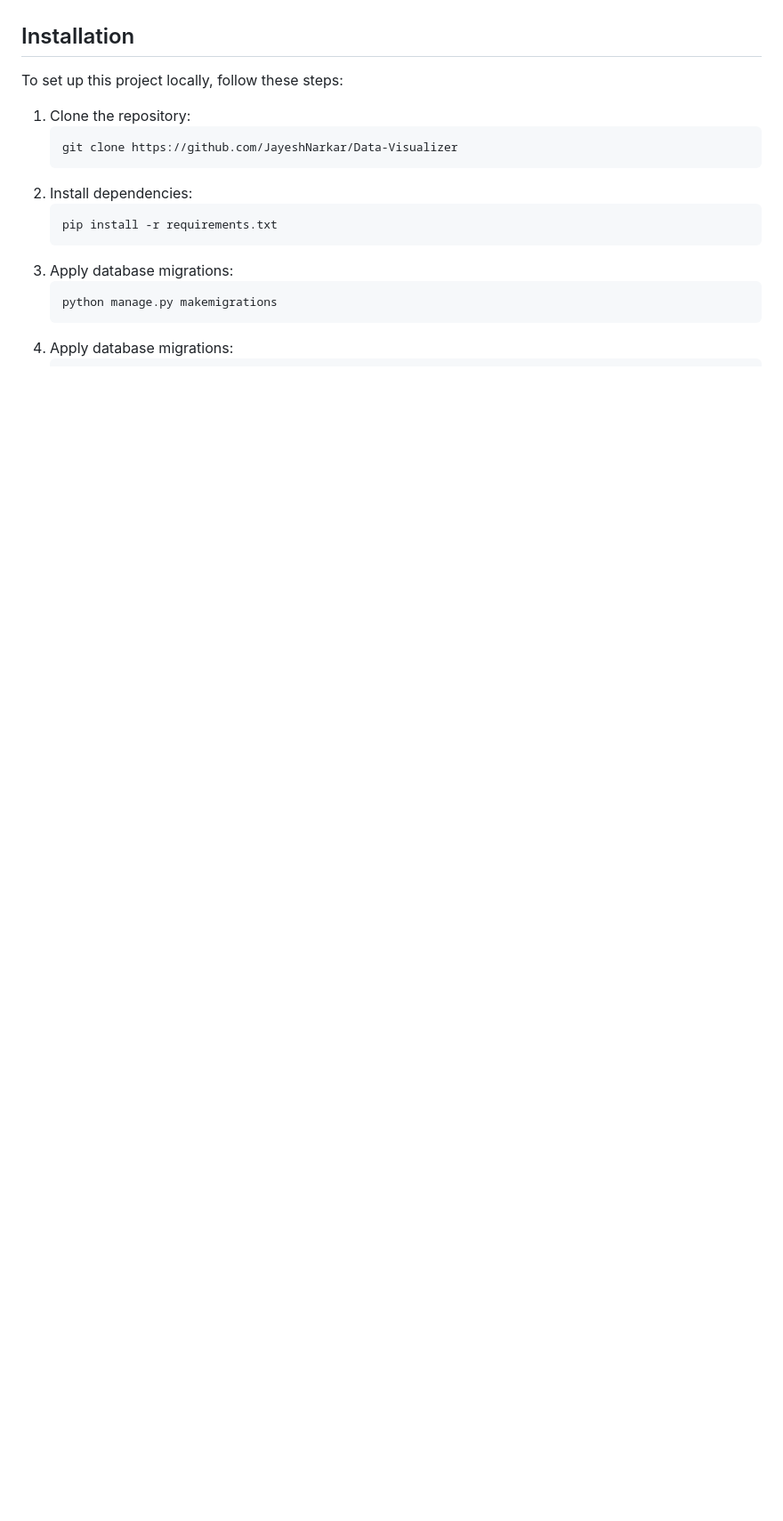
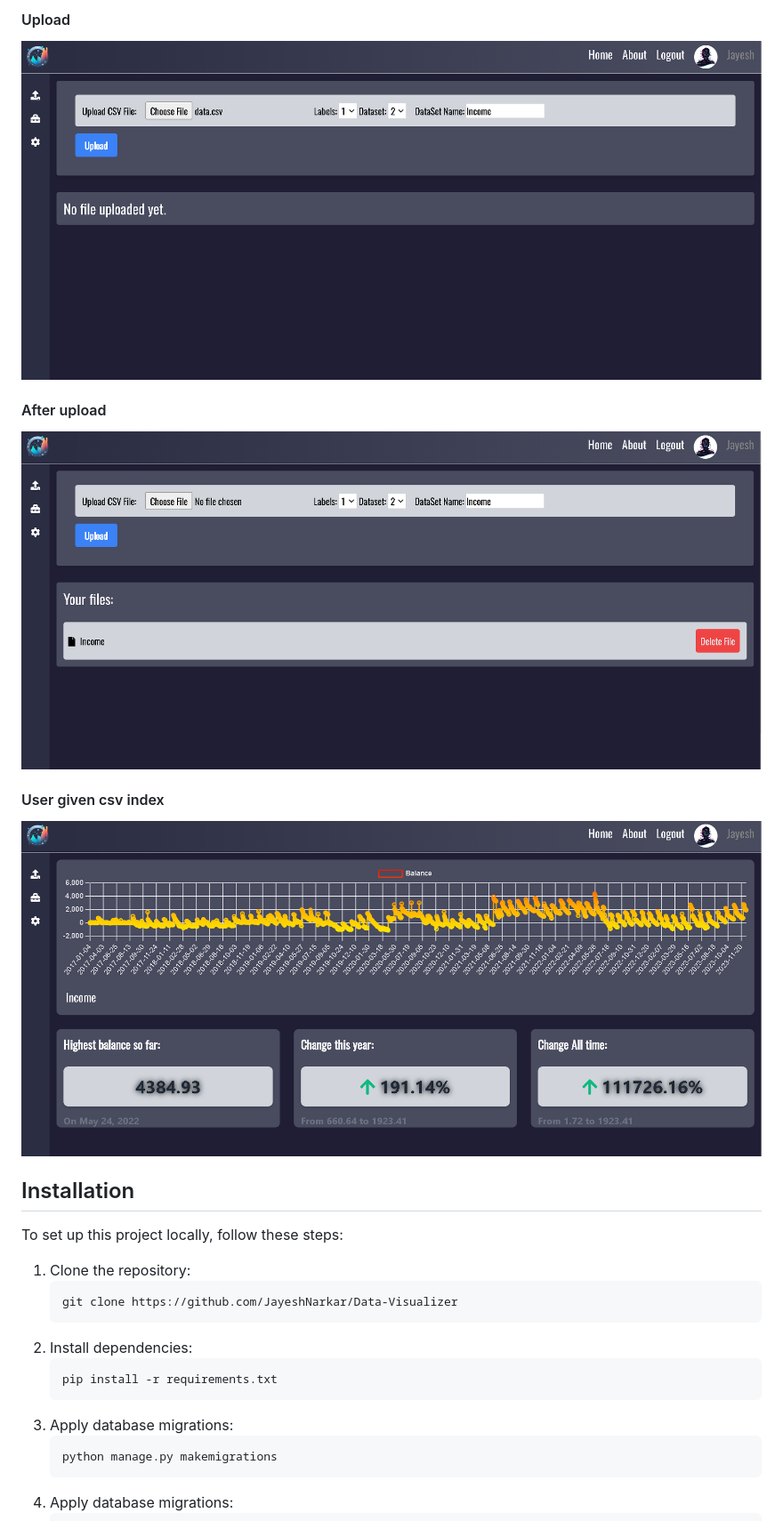
Before and after one commit to JayeshNarkar/Data-Visualizer, a Markdown page: README.md, the part around the change printed below. Shown: that part at 89% size. Rendered like a GitHub page; pictures changed too: ignore/Data.2.png (added), ignore/Data.3.png (added), ignore/Data.4.png (added); blank space fills up the shorter version.

Commit message:
added images to readme

```diff
--- a/README.md
+++ b/README.md
@@ -4,3 +20,14 @@ This Django project, named **Data Visualizer**, aims to provide a platform for d
+#### Upload
+![Upload image](ignore/Data.2.png)
+
+
+#### After upload
+![After upload image](ignore/Data.3.png)
+
+
+#### User given csv index
+![User Index image](ignore/Data.4.png)
+
 
 ## Installation
 
```
Also changed, not shown: other parts of README.md (+16 -0 lines), ignore/Data.1.png (added), 2 other files.
